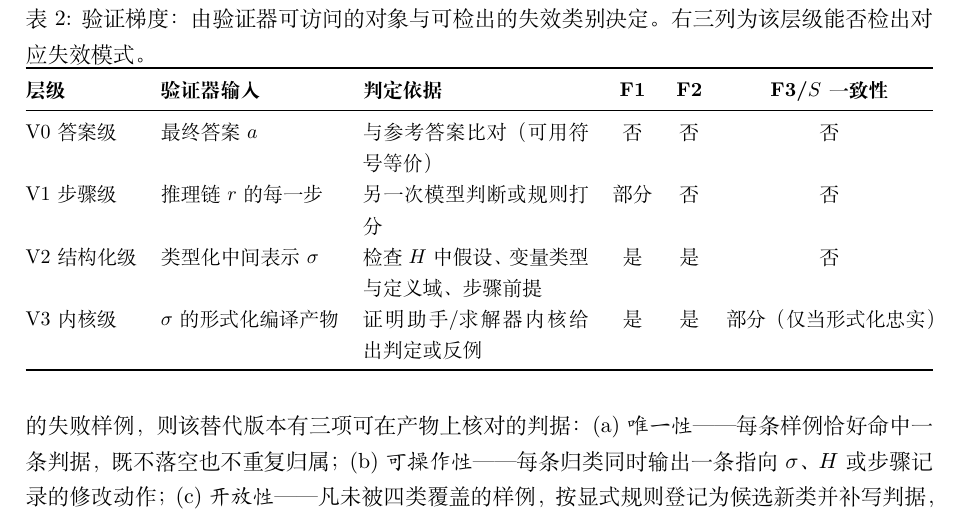
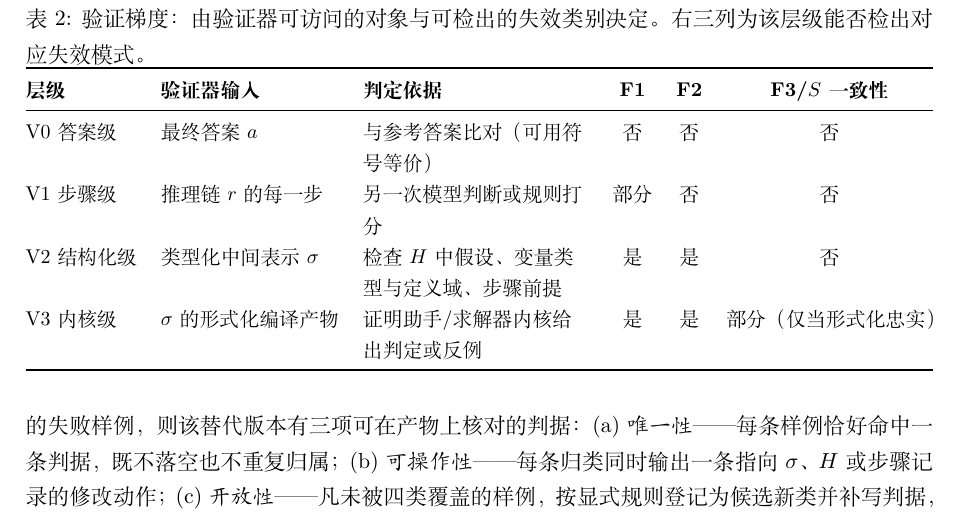
Before and after one commit to zhou96754128/cs146s-ai4math-paper-zh, a LaTeX document (paper.tex, which reads parts/06-metrics.tex): part of page 8 of 19, cut so that both start at the same text. Compiled offline with XeLaTeX.

Commit message:
C2 第三轮更新：parts/06-metrics.tex

```diff
--- a/parts/06-metrics.tex
+++ b/parts/06-metrics.tex
@@ -9,7 +9,7 @@
 \small
 \caption{验证梯度：由验证器可访问的对象与可检出的失效类别决定。右三列为该层级能否检出对应失效模式。}
 \label{tab:gradient}
-\begin{tabularx}{\textwidth}{@{}l l X c c c@{}}
+\begin{tabularx}{\textwidth}{@{}l l >{\raggedright\arraybackslash}X c c c@{}}
 \toprule
 \textbf{层级} & \textbf{验证器输入} & \textbf{判定依据} & \textbf{F1} & \textbf{F2} & \textbf{F3/$S$ 一致性} \\
 \midrule
```
